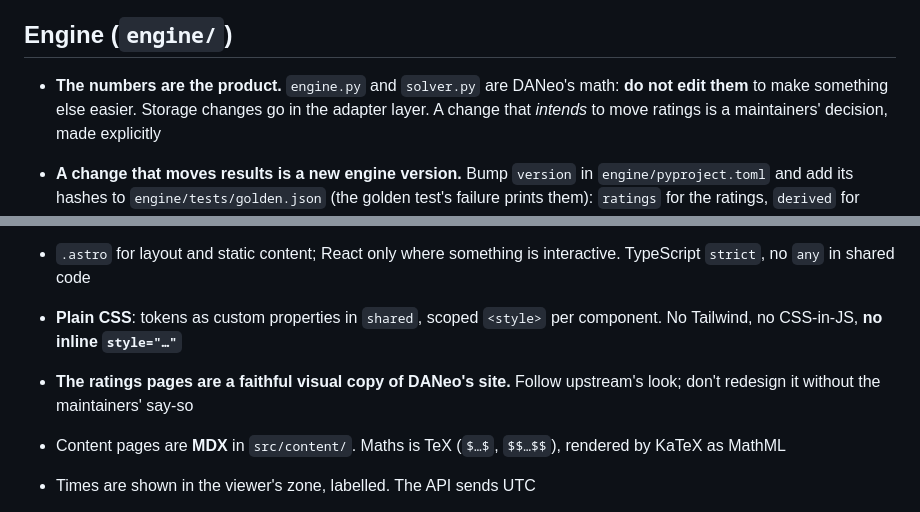
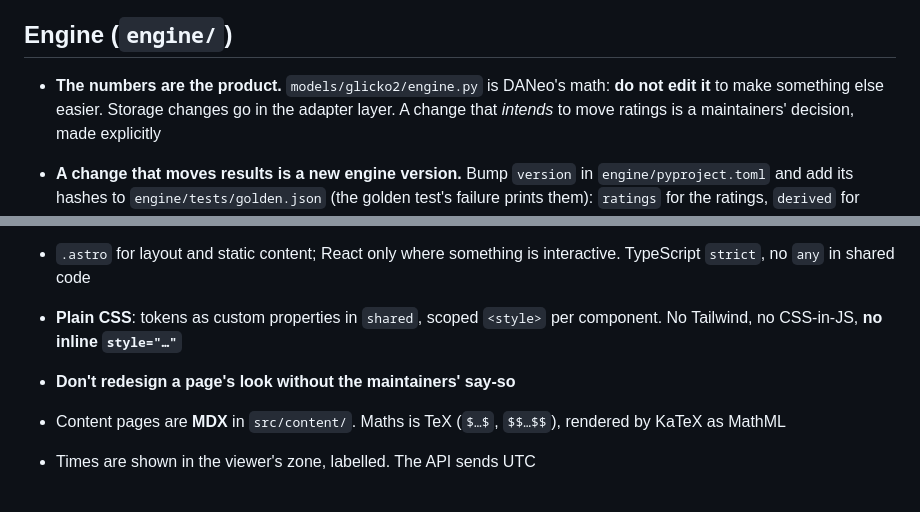
Before and after one commit to ttacommunity/ttacommunity, a Markdown page: AGENTS.md, 2 parts joined by grey strips. Rendered like a GitHub page.

Commit message:
Bring AGENTS.md's site and engine rules up to date

```diff
--- a/AGENTS.md
+++ b/AGENTS.md
@@ -268,8 +268,8 @@ agent runs them itself.
 
 ## Engine (`engine/`)
 
-- **The numbers are the product.** `engine.py` and `solver.py` are DANeo's
-  math: **do not edit them** to make something else easier. Storage changes
+- **The numbers are the product.** `models/glicko2/engine.py` is DANeo's
+  math: **do not edit it** to make something else easier. Storage changes
   go in the adapter layer. A change that *intends* to move ratings is a
   maintainers' decision, made explicitly
 - **A change that moves results is a new engine version.** Bump `version`
@@ -319,8 +319,7 @@ agent runs them itself.
   interactive. TypeScript `strict`, no `any` in shared code
 - **Plain CSS**: tokens as custom properties in `shared`, scoped `<style>` per
   component. No Tailwind, no CSS-in-JS, **no inline `style="…"`**
-- **The ratings pages are a faithful visual copy of DANeo's site.** Follow
-  upstream's look; don't redesign it without the maintainers' say-so
+- **Don't redesign a page's look without the maintainers' say-so**
 - Content pages are **MDX** in `src/content/`. Maths is TeX (`$…$`, `$$…$$`),
   rendered by KaTeX as MathML
 - Times are shown in the viewer's zone, labelled. The API sends UTC
```
